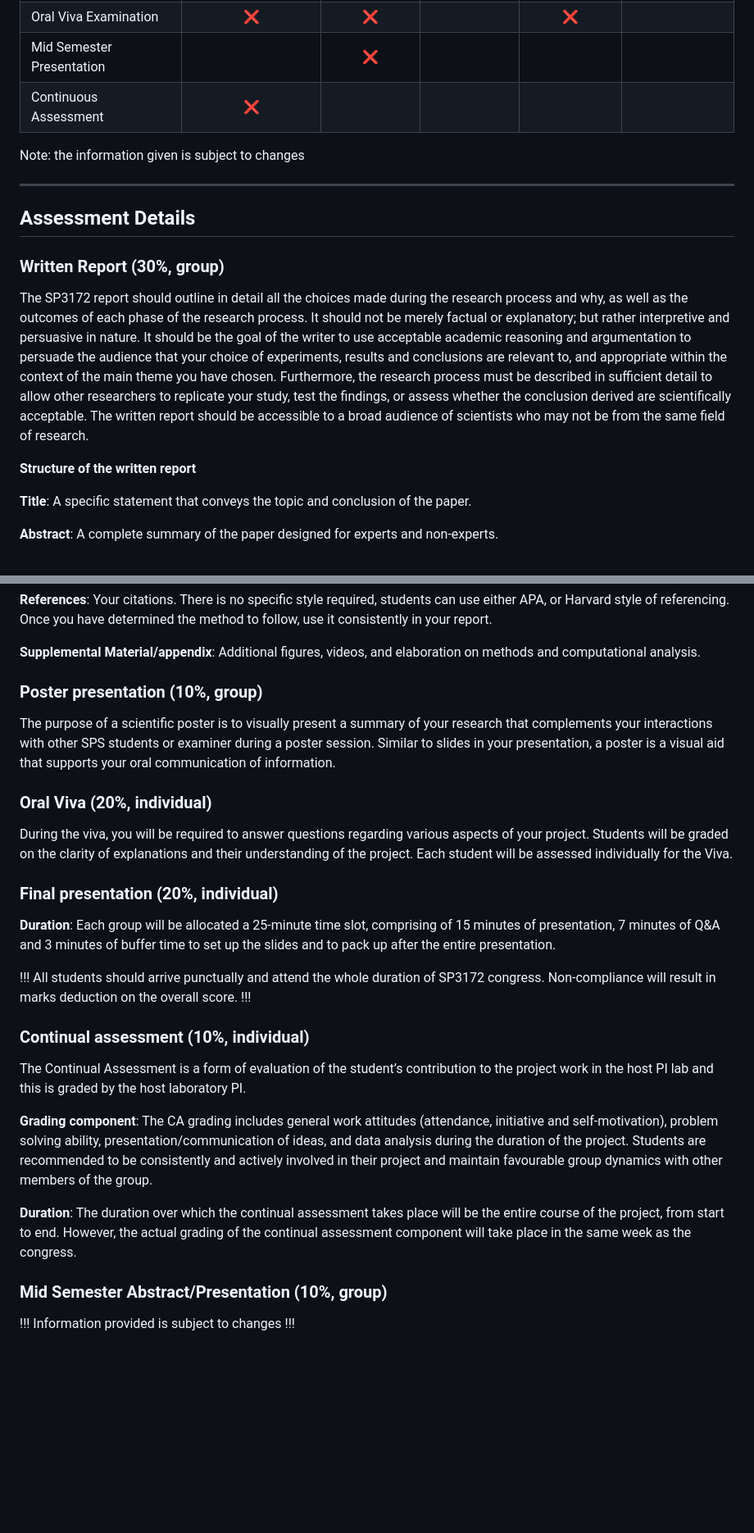
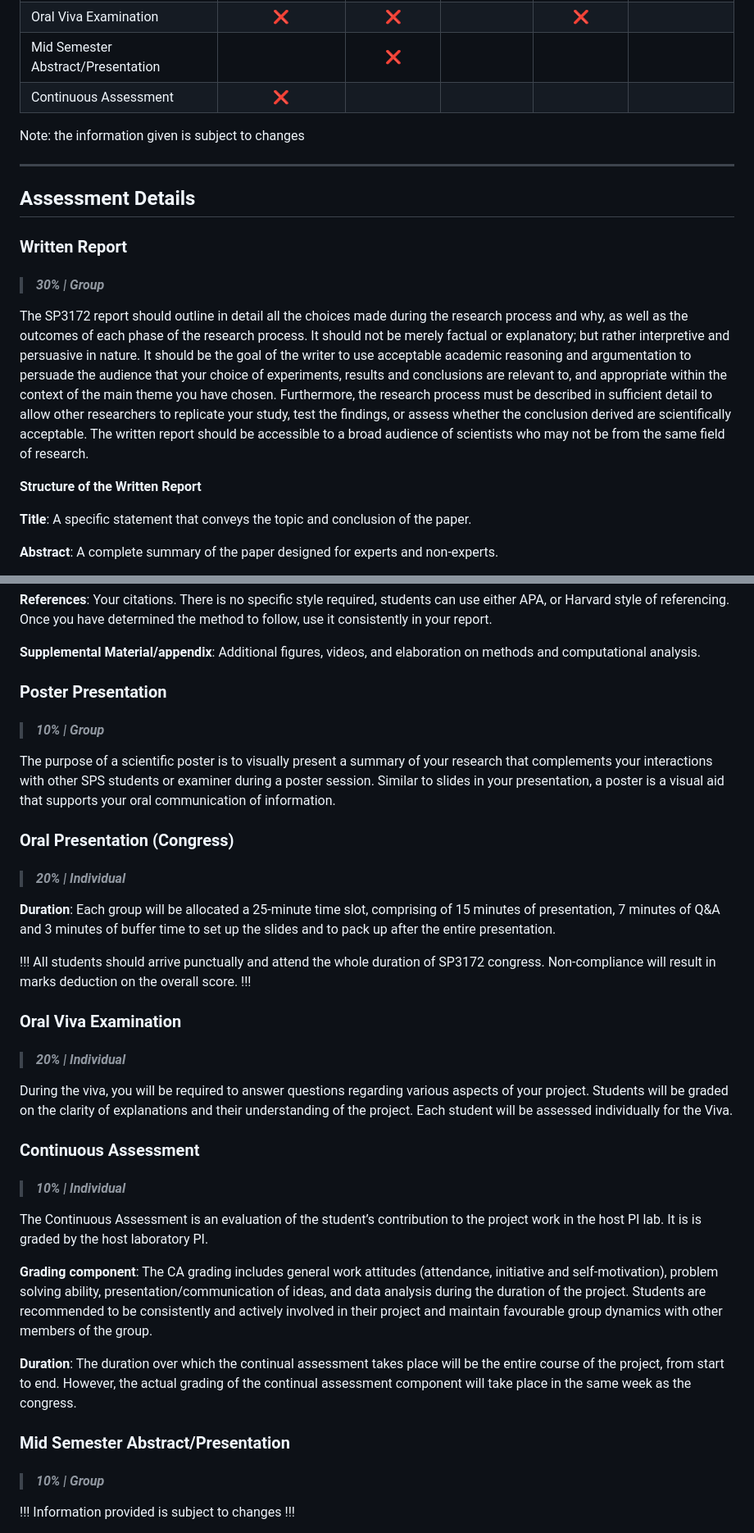
Before and after one commit to nus-sps/modules.sp3172, a Markdown page: Assessments and Assessors.md, 2 parts joined by grey strips. Shown at 82% size. Rendered like a GitHub page; blank space fills up the shorter version.

Commit message:
[ADM] Update Assessments and Assessors for AY24/25

```diff
--- a/Assessments and Assessors.md
+++ b/Assessments and Assessors.md
@@ -30,7 +30,7 @@ e) 	Congress Grader 		[Graduate mentor who are not mentoring any group]
 | Poster Presentation          |                          |                |                 |                 |:x:               |
 | Oral Presentation (Congress) |:x:                       |                |                 |                 |:x:               |
 | Oral Viva Examination        |:x:                       |:x:             |                 |:x:              |                  |
-| Mid Semester Presentation    |                          |:x:             |                 |                 |                  |
+| Mid Semester Abstract/Presentation    |                          |:x:             |                 |                 |                  |
 | Continuous Assessment        |:x:                       |                |                 |                 |                  |
 
 Note: the information given is subject to changes
@@ -39,10 +39,12 @@ Note: the information given is subject to changes
 
 ## Assessment Details
 
-### Written Report (30%, group)
+### Written Report
+> #### *30% | Group*
+
 The SP3172 report should outline in detail all the choices made during the research process and why, as well as the outcomes of each phase of the research process. It should not be merely factual or explanatory; but rather interpretive and persuasive in nature. It should be the goal of the writer to use acceptable academic reasoning and argumentation to persuade the audience that your choice of experiments, results and conclusions are relevant to, and appropriate within the context of the main theme you have chosen. Furthermore, the research process must be described in sufficient detail to allow other researchers to replicate your study, test the findings, or assess whether the conclusion derived are scientifically acceptable. The written report should be accessible to a broad audience of scientists who may not be from the same field of research.
 
-**Structure of the written report**
+**Structure of the Written Report**
 
 **Title**: A specific statement that conveys the topic and conclusion of the paper.
 
@@ -60,15 +62,13 @@ The SP3172 report should outline in detail all the choices made during the resea
 
 **Supplemental Material/appendix**: Additional figures, videos, and elaboration on methods and computational analysis.
 
-### Poster presentation (10%, group)
+### Poster Presentation
+> #### *10% | Group*
 
 The purpose of a scientific poster is to visually present a summary of your research that complements your interactions with other SPS students or examiner during a poster session. Similar to slides in your presentation, a poster is a visual aid that supports your oral communication of information.
 
-### Oral Viva (20%, individual)
-
-During the viva, you will be required to answer questions regarding various aspects of your project. Students will be graded on the clarity of explanations and their understanding of the project. Each student will be assessed individually for the Viva.
-
-### Final presentation (20%, individual)
+### Oral Presentation (Congress)
+> #### *20% | Individual*
 
 **Duration**: Each group will be allocated a 25-minute time slot, comprising of 15 minutes of presentation, 7 minutes of Q&A and 3 minutes of buffer time to set up the slides and to pack up after the entire presentation.
 
@@ -76,15 +76,22 @@ During the viva, you will be required to answer questions regarding various aspe
 All students should arrive punctually and attend the whole duration of SP3172 congress. Non-compliance will result in marks deduction on the overall score.
 !!!
 
-### Continual assessment (10%, individual)
+### Oral Viva Examination
+> #### *20% | Individual*
 
-The Continual Assessment is a form of evaluation of the student’s contribution to the project work in the host PI lab and this is graded by the host laboratory PI.
+During the viva, you will be required to answer questions regarding various aspects of your project. Students will be graded on the clarity of explanations and their understanding of the project. Each student will be assessed individually for the Viva.
+
+### Continuous Assessment
+> #### *10% | Individual*
+
+The Continuous Assessment is an evaluation of the student’s contribution to the project work in the host PI lab. It is is graded by the host laboratory PI.
 
 **Grading component**: The CA grading includes general work attitudes (attendance, initiative and self-motivation), problem solving ability, presentation/communication of ideas, and data analysis during the duration of the project. Students are recommended to be consistently and actively involved in their project and maintain favourable group dynamics with other members of the group.
 
 **Duration**: The duration over which the continual assessment takes place will be the entire course of the project, from start to end. However, the actual grading of the continual assessment component will take place in the same week as the congress.
 
-### Mid Semester Abstract/Presentation (10%, group)
+### Mid Semester Abstract/Presentation
+> #### *10% | Group*
 
 !!!
 Information provided is subject to changes
```
Also changed, not shown: other parts of Assessments and Assessors.md (+1 -1 lines).
